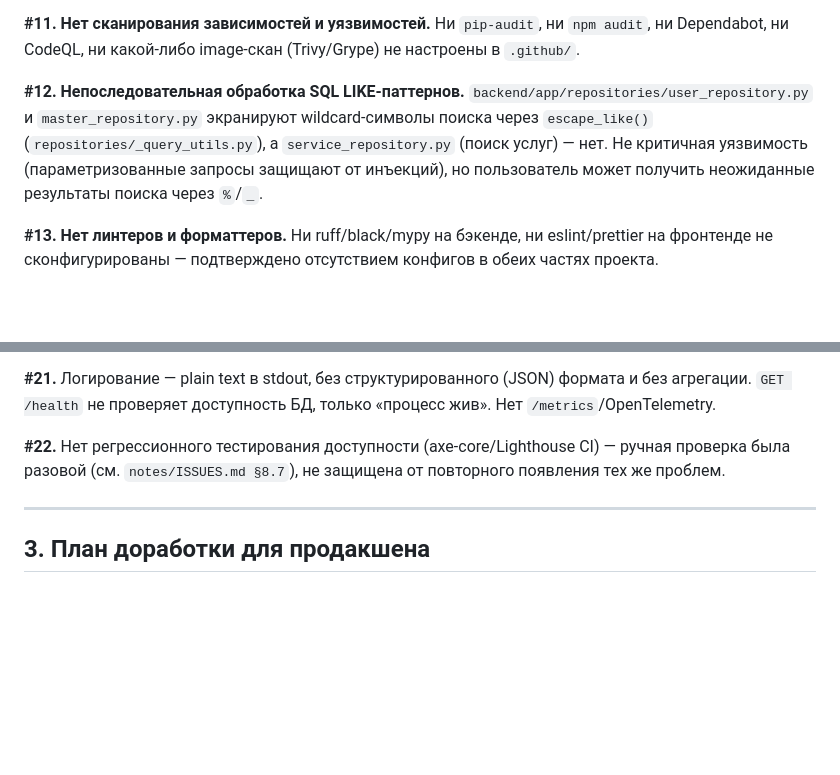
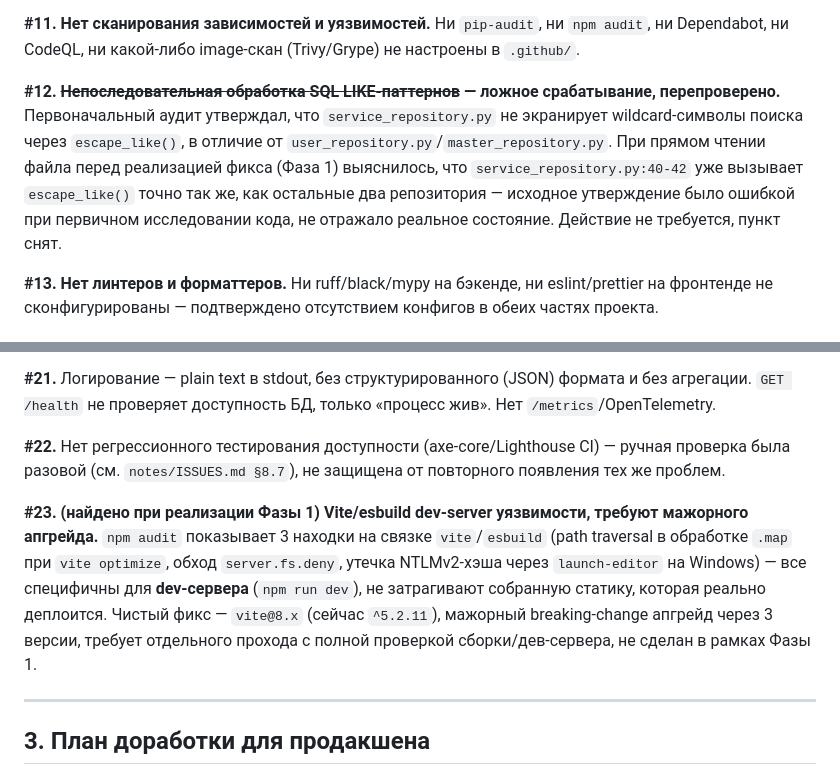
Before and after one commit to Stonuv/fastapi_hair_salon, a Markdown page: ROADMAP.md, 2 parts joined by grey strips. Rendered like a GitHub page; blank space fills up the shorter version.

```diff
--- a/ROADMAP.md
+++ b/ROADMAP.md
@@ -79,8 +79,8 @@ Rate limiting (`slowapi`, `backend/app/utils/rate_limit.py`) — in-memory, бе
 **#11. Нет сканирования зависимостей и уязвимостей.**
 Ни `pip-audit`, ни `npm audit`, ни Dependabot, ни CodeQL, ни какой-либо image-скан (Trivy/Grype) не настроены в `.github/`.
 
-**#12. Непоследовательная обработка SQL LIKE-паттернов.**
-`backend/app/repositories/user_repository.py` и `master_repository.py` экранируют wildcard-символы поиска через `escape_like()` (`repositories/_query_utils.py`), а `service_repository.py` (поиск услуг) — нет. Не критичная уязвимость (параметризованные запросы защищают от инъекций), но пользователь может получить неожиданные результаты поиска через `%`/`_`.
+**#12. ~~Непоследовательная обработка SQL LIKE-паттернов~~ — ложное срабатывание, перепроверено.**
+Первоначальный аудит утверждал, что `service_repository.py` не экранирует wildcard-символы поиска через `escape_like()`, в отличие от `user_repository.py`/`master_repository.py`. При прямом чтении файла перед реализацией фикса (Фаза 1) выяснилось, что `service_repository.py:40-42` уже вызывает `escape_like()` точно так же, как остальные два репозитория — исходное утверждение было ошибкой при первичном исследовании кода, не отражало реальное состояние. Действие не требуется, пункт снят.
 
 **#13. Нет линтеров и форматтеров.**
 Ни ruff/black/mypy на бэкенде, ни eslint/prettier на фронтенде не сконфигурированы — подтверждено отсутствием конфигов в обеих частях проекта.
@@ -105,6 +105,8 @@ Rate limiting (`slowapi`, `backend/app/utils/rate_limit.py`) — in-memory, бе
 
 **#22.** Нет регрессионного тестирования доступности (axe-core/Lighthouse CI) — ручная проверка была разовой (см. `notes/ISSUES.md §8.7`), не защищена от повторного появления тех же проблем.
 
+**#23. (найдено при реализации Фазы 1) Vite/esbuild dev-server уязвимости, требуют мажорного апгрейда.** `npm audit` показывает 3 находки на связке `vite`/`esbuild` (path traversal в обработке `.map` при `vite optimize`, обход `server.fs.deny`, утечка NTLMv2-хэша через `launch-editor` на Windows) — все специфичны для **dev-сервера** (`npm run dev`), не затрагивают собранную статику, которая реально деплоится. Чистый фикс — `vite@8.x` (сейчас `^5.2.11`), мажорный breaking-change апгрейд через 3 версии, требует отдельного прохода с полной проверкой сборки/дев-сервера, не сделан в рамках Фазы 1.
+
 ---
 
 ## 3. План доработки для продакшена
```
Also changed, not shown: other parts of ROADMAP.md (+16 -14 lines).
